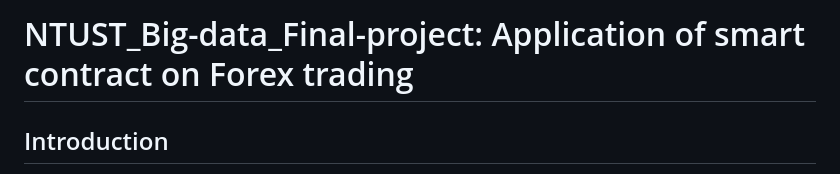
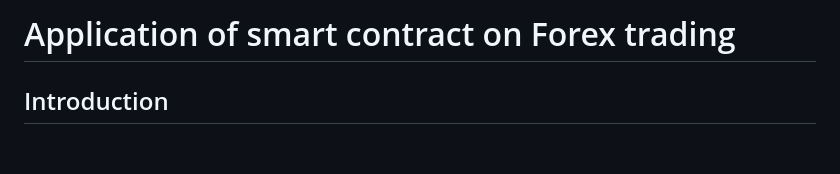
Before and after one commit to wallrue/Block-chain_An-application-of-Smart-contract, a Markdown page: README.md, the part around the change. Drawn GitHub-style; blank space fills up the shorter version.

```diff
--- a/README.md
+++ b/README.md
@@ -1,4 +1,4 @@
-# NTUST_Big-data_Final-project: Application of smart contract on Forex trading
+# Application of smart contract on Forex trading
 
 ## Introduction
 
```
